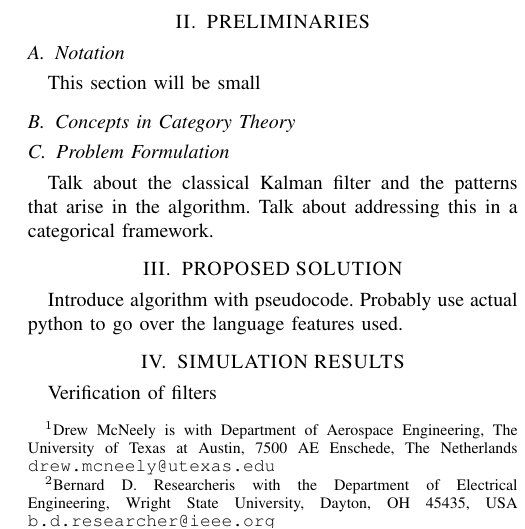
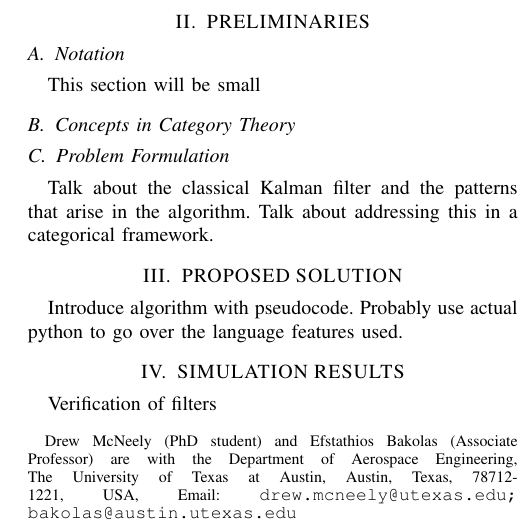
Before and after one commit to drewmcneely/acc22, a LaTeX paper (main.tex): part of one column of page 1 of 3, cut so that both start at the same text. Compiled offline with pdfLaTeX.

Commit message:
Updates from Overleaf

```diff
--- a/main.tex
+++ b/main.tex
@@ -35,13 +35,12 @@ A Domain Specific Language for Filtering using Categorical Probability
 }
 
 
-\author{Drew McNeely$^{1}$ and Efstathios Bakolas$^{1}$% <-this % stops a space
-\thanks{$^{1}$Drew McNeely is with Department of Aerospace Engineering,
-        The University of Texas at Austin, 7500 AE Enschede, The Netherlands
-        {\tt\small drew.mcneely@utexas.edu}}%
-\thanks{$^{2}$Bernard D. Researcheris with the Department of Electrical Engineering, Wright State University,
-        Dayton, OH 45435, USA
-        {\tt\small b.d.researcher@ieee.org}}%
+\author{Drew McNeely \and Efstathios Bakolas% <-this % stops a space
+\thanks{Drew McNeely (PhD student) and Efstathios Bakolas (Associate Professor) are with the Department of Aerospace Engineering, The University of Texas at Austin, Austin, Texas, 78712-1221, USA, Email:
+        {\tt\small drew.mcneely@utexas.edu; bakolas@austin.utexas.edu}}%
+%\thanks{$^{2}$Bernard D. Researcheris with the Department of Electrical Engineering, Wright State University,
+%        Dayton, OH 45435, USA
+%        {\tt\small b.d.researcher@ieee.org}}%
 }
 
 
```
